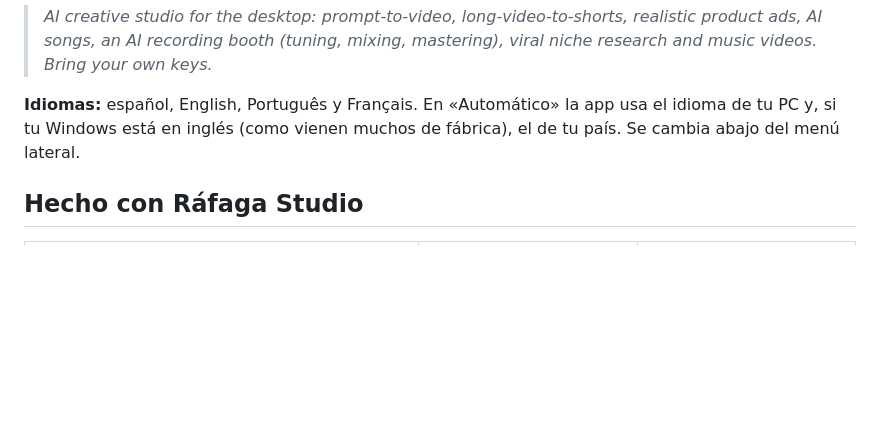
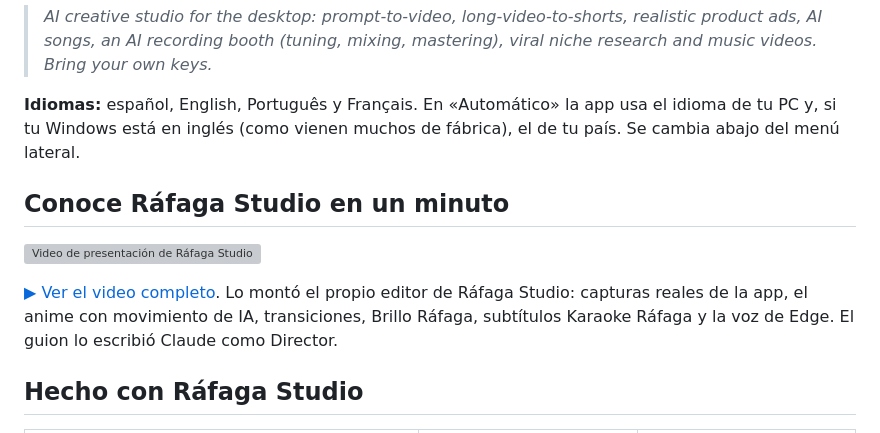
Before and after one commit to santo29/rafaga-studio, a Markdown page: README.md, the part around the change. Drawn GitHub-style; blank space fills up the shorter version; grey boxes are pictures that could not be loaded.

```diff
--- a/README.md
+++ b/README.md
@@ -9,6 +9,14 @@ y la mezcla y masteriza como un ingeniero, investiga nichos virales y hace el vi
 
 **Idiomas:** español, English, Português y Français. En «Automático» la app usa el idioma de tu PC y, si tu Windows
 está en inglés (como vienen muchos de fábrica), el de tu país. Se cambia abajo del menú lateral.
+
+## Conoce Ráfaga Studio en un minuto
+
+<a href="ejemplos/presentacion-app.mp4"><img src="ejemplos/presentacion-app.gif" width="560" alt="Video de presentación de Ráfaga Studio"></a>
+
+[▶ Ver el video completo](ejemplos/presentacion-app.mp4). Lo montó el propio editor de Ráfaga Studio: capturas reales de
+la app, el anime con movimiento de IA, transiciones, Brillo Ráfaga, subtítulos Karaoke Ráfaga y la voz de Edge. El guion
+lo escribió Claude como Director.
 
 ## Hecho con Ráfaga Studio
 
```
Also changed, not shown: ejemplos/presentacion-app.jpg (added), 7 other files.
